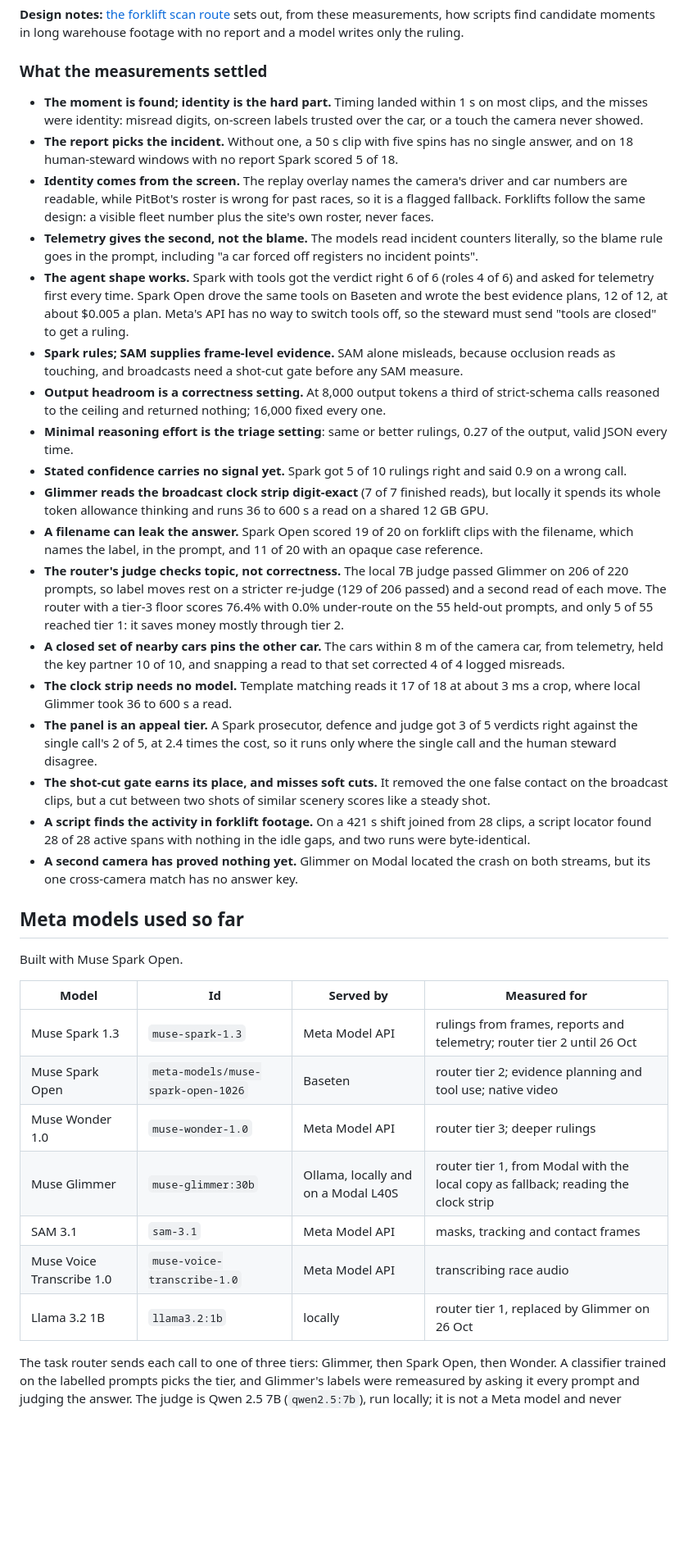
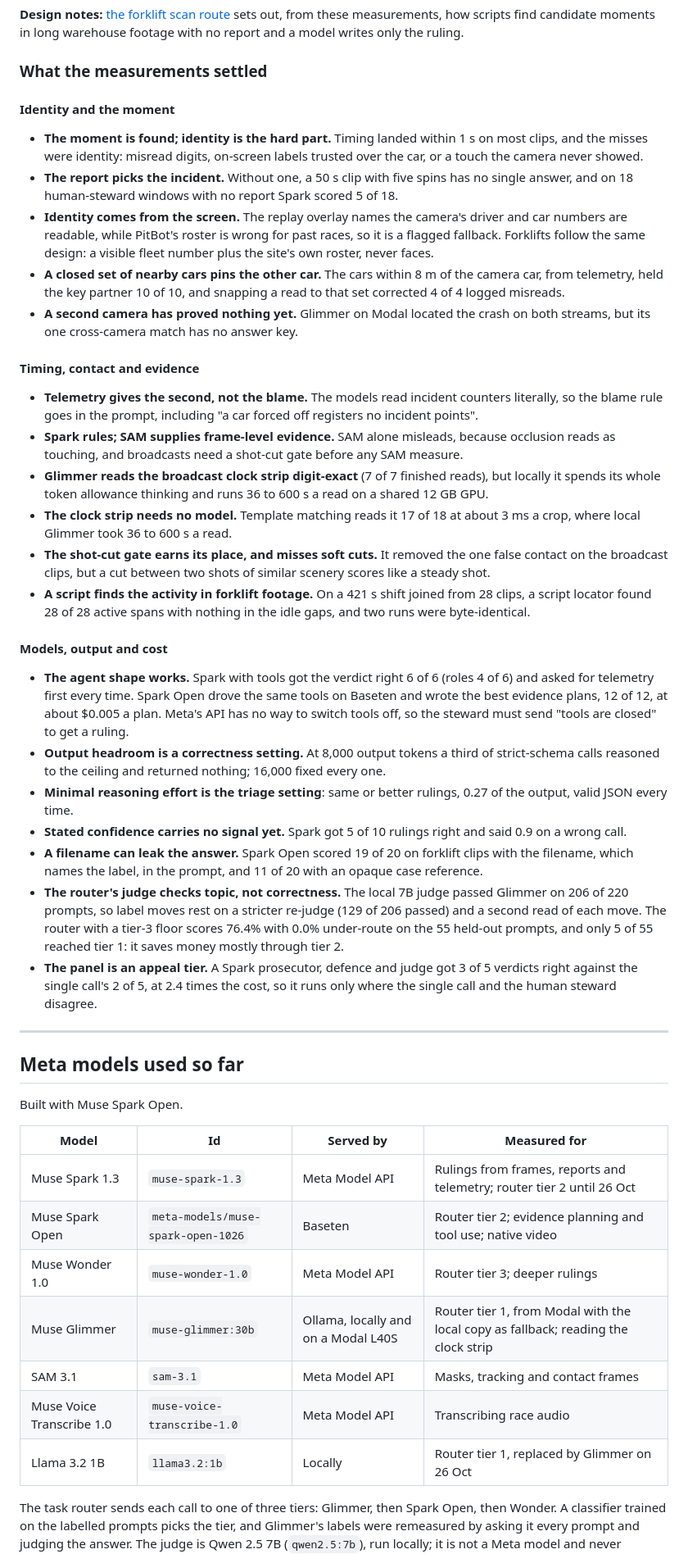
Before and after one commit to BrockDawg/faultline, a Markdown page: README.md, the part around one of its changes. Shown at 82% size. GitHub-like rendering; blank space fills up the shorter version.

```diff
--- a/README.md
+++ b/README.md
@@ -123,6 +196,8 @@ It finds activity, not breaches: compliant clips raise windows too.
 
 ### What the measurements settled
 
+#### Identity and the moment
+
 - **The moment is found; identity is the hard part.**
   Timing landed within 1 s on most clips, and the misses were identity: misread digits, on-screen labels trusted over the car, or a touch the camera never showed.
 - **The report picks the incident.**
@@ -130,37 +205,45 @@ It finds activity, not breaches: compliant clips raise windows too.
 - **Identity comes from the screen.**
   The replay overlay names the camera's driver and car numbers are readable, while PitBot's roster is wrong for past races, so it is a flagged fallback.
   Forklifts follow the same design: a visible fleet number plus the site's own roster, never faces.
+- **A closed set of nearby cars pins the other car.**
+  The cars within 8 m of the camera car, from telemetry, held the key partner 10 of 10, and snapping a read to that set corrected 4 of 4 logged misreads.
+- **A second camera has proved nothing yet.**
+  Glimmer on Modal located the crash on both streams, but its one cross-camera match has no answer key.
+
+#### Timing, contact and evidence
+
 - **Telemetry gives the second, not the blame.**
   The models read incident counters literally, so the blame rule goes in the prompt, including "a car forced off registers no incident points".
+- **Spark rules; SAM supplies frame-level evidence.**
+  SAM alone misleads, because occlusion reads as touching, and broadcasts need a shot-cut gate before any SAM measure.
+- **Glimmer reads the broadcast clock strip digit-exact** (7 of 7 finished reads), but locally it spends its whole token allowance thinking and runs 36 to 600 s a read on a shared 12 GB GPU.
+- **The clock strip needs no model.**
+  Template matching reads it 17 of 18 at about 3 ms a crop, where local Glimmer took 36 to 600 s a read.
+- **The shot-cut gate earns its place, and misses soft cuts.**
+  It removed the one false contact on the broadcast clips, but a cut between two shots of similar scenery scores like a steady shot.
+- **A script finds the activity in forklift footage.**
+  On a 421 s shift joined from 28 clips, a script locator found 28 of 28 active spans with nothing in the idle gaps, and two runs were byte-identical.
+
+#### Models, output and cost
+
 - **The agent shape works.**
   Spark with tools got the verdict right 6 of 6 (roles 4 of 6) and asked for telemetry first every time.
   Spark Open drove the same tools on Baseten and wrote the best evidence plans, 12 of 12, at about $0.005 a plan.
   Meta's API has no way to switch tools off, so the steward must send "tools are closed" to get a ruling.
-- **Spark rules; SAM supplies frame-level evidence.**
-  SAM alone misleads, because occlusion reads as touching, and broadcasts need a shot-cut gate before any SAM measure.
 - **Output headroom is a correctness setting.**
   At 8,000 output tokens a third of strict-schema calls reasoned to the ceiling and returned nothing; 16,000 fixed every one.
 - **Minimal reasoning effort is the triage setting**: same or better rulings, 0.27 of the output, valid JSON every time.
 - **Stated confidence carries no signal yet.**
   Spark got 5 of 10 rulings right and said 0.9 on a wrong call.
-- **Glimmer reads the broadcast clock strip digit-exact** (7 of 7 finished reads), but locally it spends its whole token allowance thinking and runs 36 to 600 s a read on a shared 12 GB GPU.
 - **A filename can leak the answer.**
   Spark Open scored 19 of 20 on forklift clips with the filename, which names the label, in the prompt, and 11 of 20 with an opaque case reference.
 - **The router's judge checks topic, not correctness.**
   The local 7B judge passed Glimmer on 206 of 220 prompts, so label moves rest on a stricter re-judge (129 of 206 passed) and a second read of each move.
   The router with a tier-3 floor scores 76.4% with 0.0% under-route on the 55 held-out prompts, and only 5 of 55 reached tier 1: it saves money mostly through tier 2.
-- **A closed set of nearby cars pins the other car.**
-  The cars within 8 m of the camera car, from telemetry, held the key partner 10 of 10, and snapping a read to that set corrected 4 of 4 logged misreads.
-- **The clock strip needs no model.**
-  Template matching reads it 17 of 18 at about 3 ms a crop, where local Glimmer took 36 to 600 s a read.
 - **The panel is an appeal tier.**
   A Spark prosecutor, defence and judge got 3 of 5 verdicts right against the single call's 2 of 5, at 2.4 times the cost, so it runs only where the single call and the human steward disagree.
-- **The shot-cut gate earns its place, and misses soft cuts.**
-  It removed the one false contact on the broadcast clips, but a cut between two shots of similar scenery scores like a steady shot.
-- **A script finds the activity in forklift footage.**
-  On a 421 s shift joined from 28 clips, a script locator found 28 of 28 active spans with nothing in the idle gaps, and two runs were byte-identical.
-- **A second camera has proved nothing yet.**
-  Glimmer on Modal located the crash on both streams, but its one cross-camera match has no answer key.
+
+---
 
 ## Meta models used so far
 
@@ -168,13 +251,13 @@ Built with Muse Spark Open.
 
 | Model | Id | Served by | Measured for |
 |---|---|---|---|
-| Muse Spark 1.3 | `muse-spark-1.3` | Meta Model API | rulings from frames, reports and telemetry; router tier 2 until 26 Oct |
-| Muse Spark Open | `meta-models/muse-spark-open-1026` | Baseten | router tier 2; evidence planning and tool use; native video |
-| Muse Wonder 1.0 | `muse-wonder-1.0` | Meta Model API | router tier 3; deeper rulings |
-| Muse Glimmer | `muse-glimmer:30b` | Ollama, locally and on a Modal L40S | router tier 1, from Modal with the local copy as fallback; reading the clock strip |
-| SAM 3.1 | `sam-3.1` | Meta Model API | masks, tracking and contact frames |
-| Muse Voice Transcribe 1.0 | `muse-voice-transcribe-1.0` | Meta Model API | transcribing race audio |
-| Llama 3.2 1B | `llama3.2:1b` | locally | router tier 1, replaced by Glimmer on 26 Oct |
+| Muse Spark 1.3 | `muse-spark-1.3` | Meta Model API | Rulings from frames, reports and telemetry; router tier 2 until 26 Oct |
+| Muse Spark Open | `meta-models/muse-spark-open-1026` | Baseten | Router tier 2; evidence planning and tool use; native video |
+| Muse Wonder 1.0 | `muse-wonder-1.0` | Meta Model API | Router tier 3; deeper rulings |
+| Muse Glimmer | `muse-glimmer:30b` | Ollama, locally and on a Modal L40S | Router tier 1, from Modal with the local copy as fallback; reading the clock strip |
+| SAM 3.1 | `sam-3.1` | Meta Model API | Masks, tracking and contact frames |
+| Muse Voice Transcribe 1.0 | `muse-voice-transcribe-1.0` | Meta Model API | Transcribing race audio |
+| Llama 3.2 1B | `llama3.2:1b` | Locally | Router tier 1, replaced by Glimmer on 26 Oct |
 
 The task router sends each call to one of three tiers: Glimmer, then Spark Open, then Wonder.
 A classifier trained on the labelled prompts picks the tier, and Glimmer's labels were remeasured by asking it every prompt and judging the answer.
```
Also changed, not shown: other parts of README.md (+105 -29 lines).
